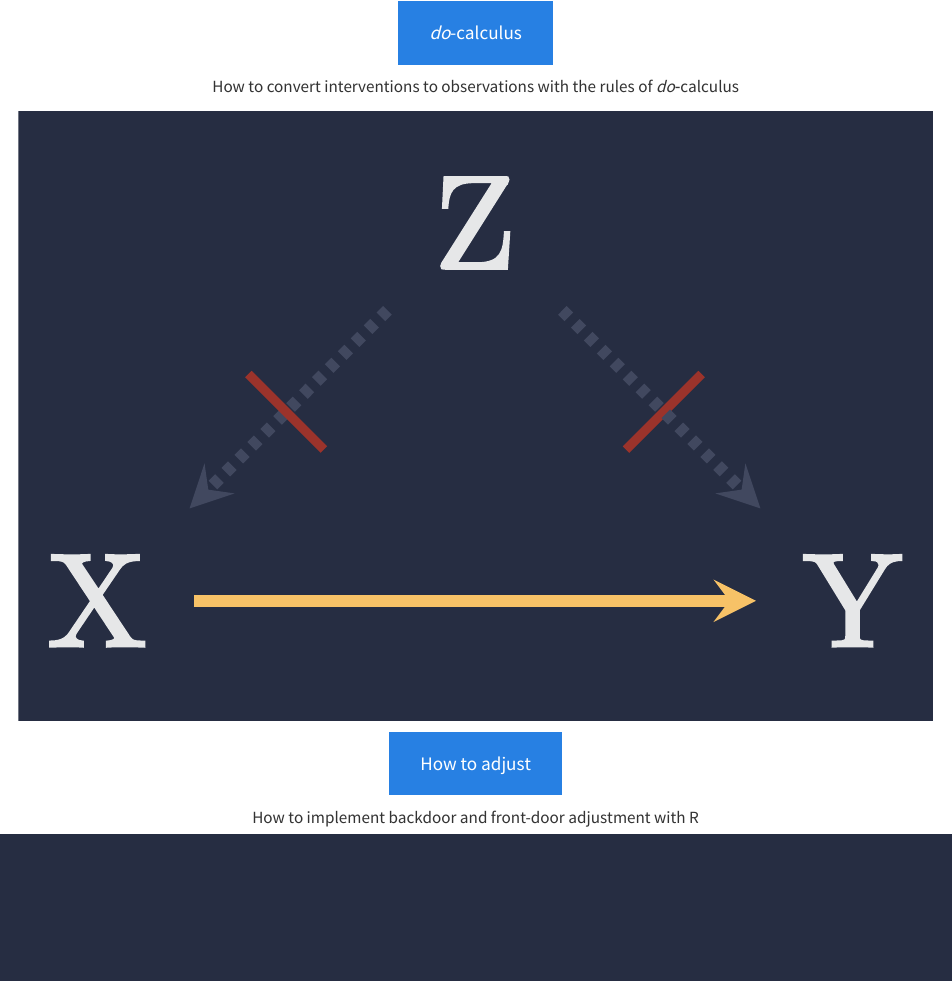
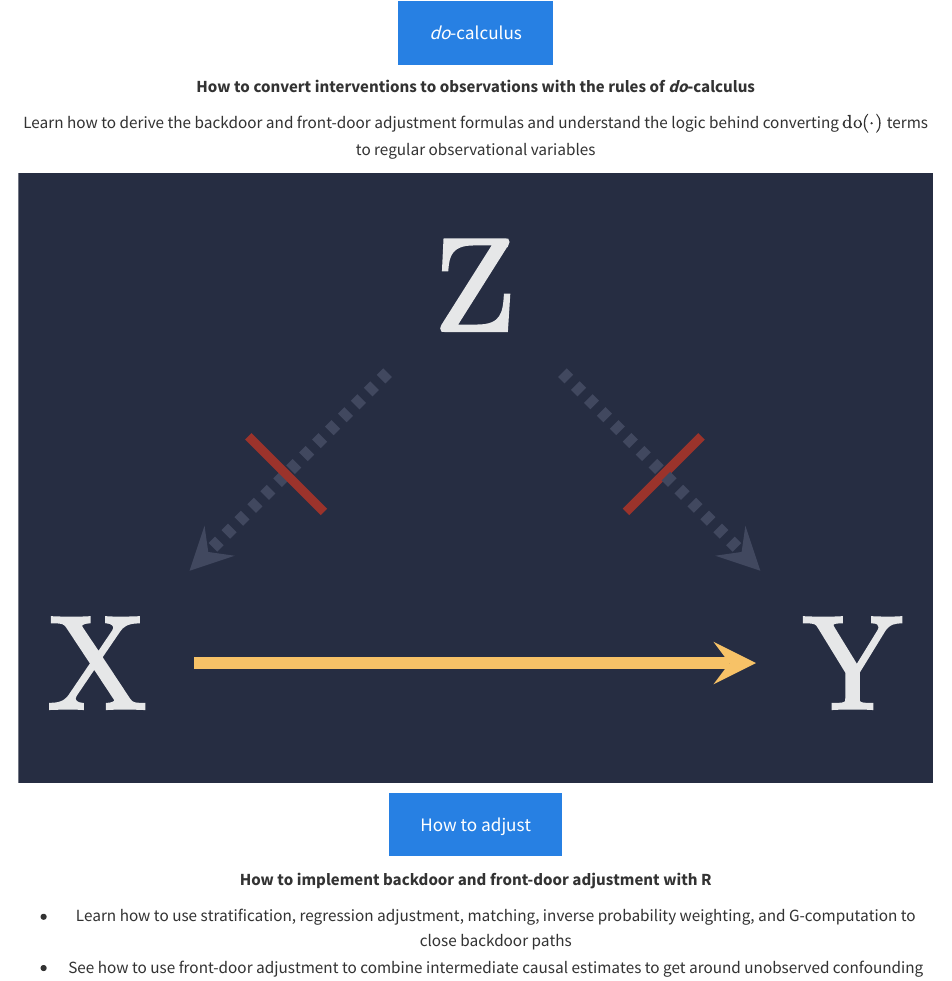
Before and after one commit to andrewheiss/interactive-dags, a Quarto document (index.qmd): the page in a window 1100 px wide, from 3650 px down. Rendered offline with R 4.5, knitr and Pandoc in place of Quarto, with nearby package versions.

Commit message:
Minor updates

```diff
--- a/index.qmd
+++ b/index.qmd
@@ -77,7 +77,9 @@ When we can't do experiments with social phenomena, **directed acyclic graphs (D
 ::: {.card-body}
 [*do*-calculus](do-calculus.qmd){.btn .btn-primary .btn-lg}
 
-How to convert interventions to observations with the rules of *do*&#8209;calculus
+**How to convert interventions to observations with the rules of *do*&#8209;calculus**
+
+Learn how to derive the backdoor and front-door adjustment formulas and understand the logic behind converting $\operatorname{do}(\cdot)$ terms to regular observational variables
 :::
 
 ::::
@@ -89,7 +91,10 @@ How to convert interventions to observations with the rules of *do*&#8209;calcul
 ::: {.card-body}
 [How to adjust](adjustment.qmd){.btn .btn-primary .btn-lg}
 
-How to implement backdoor and front-door adjustment with R
+**How to implement backdoor and front-door adjustment with R**
+
+- Learn how to use stratification, regression adjustment, matching, inverse probability weighting, and G-computation to close backdoor paths
+- See how to use front-door adjustment to combine intermediate causal estimates to get around unobserved confounding
 :::
 
 ::::
```
Also changed, not shown: do-calculus.qmd (+1 -1 lines).
